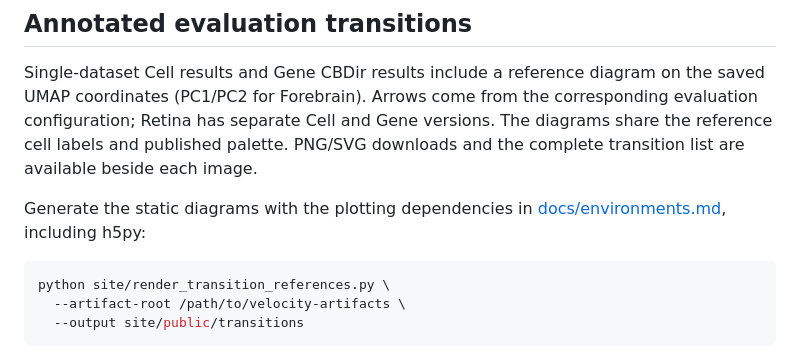
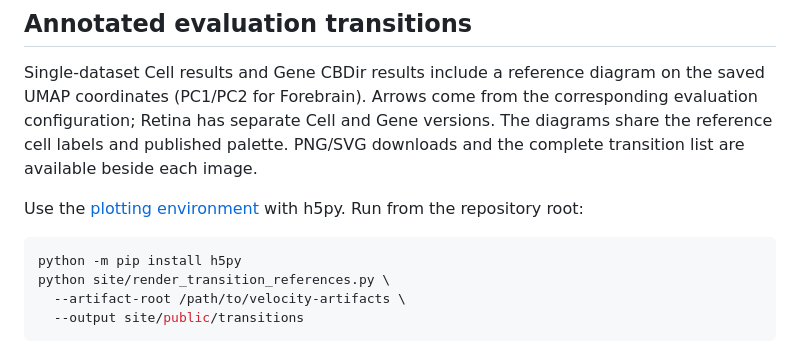
Before and after one commit to Tomorin259/benchmark_repository, a Markdown page: site/README.md, the part around the change. GitHub-like rendering.

Commit message:
Clarify transition rendering dependencies and result download scope

````diff
--- a/site/README.md
+++ b/site/README.md
@@ -55,10 +55,11 @@ versions. The diagrams share the reference cell labels and published palette.
 PNG/SVG downloads and the complete transition list are available beside each
 image.
 
-Generate the static diagrams with the plotting dependencies in
-[docs/environments.md](../docs/environments.md), including h5py:
+Use the [plotting environment](../docs/environments.md#csv-only-plotting)
+with h5py. Run from the repository root:
 
 ```bash
+python -m pip install h5py
 python site/render_transition_references.py \
   --artifact-root /path/to/velocity-artifacts \
   --output site/public/transitions
````
Also changed, not shown: data/RESULT_DOWNLOADS.md (+4 -4 lines).
